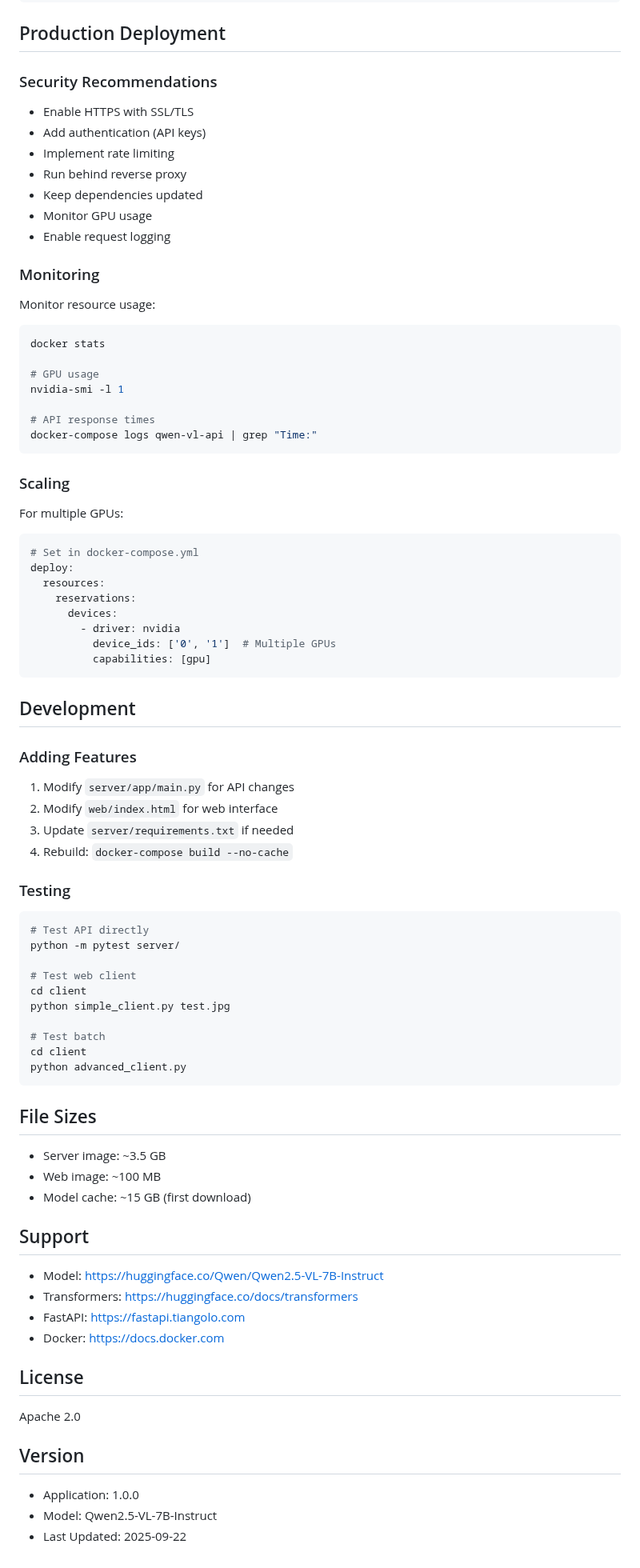
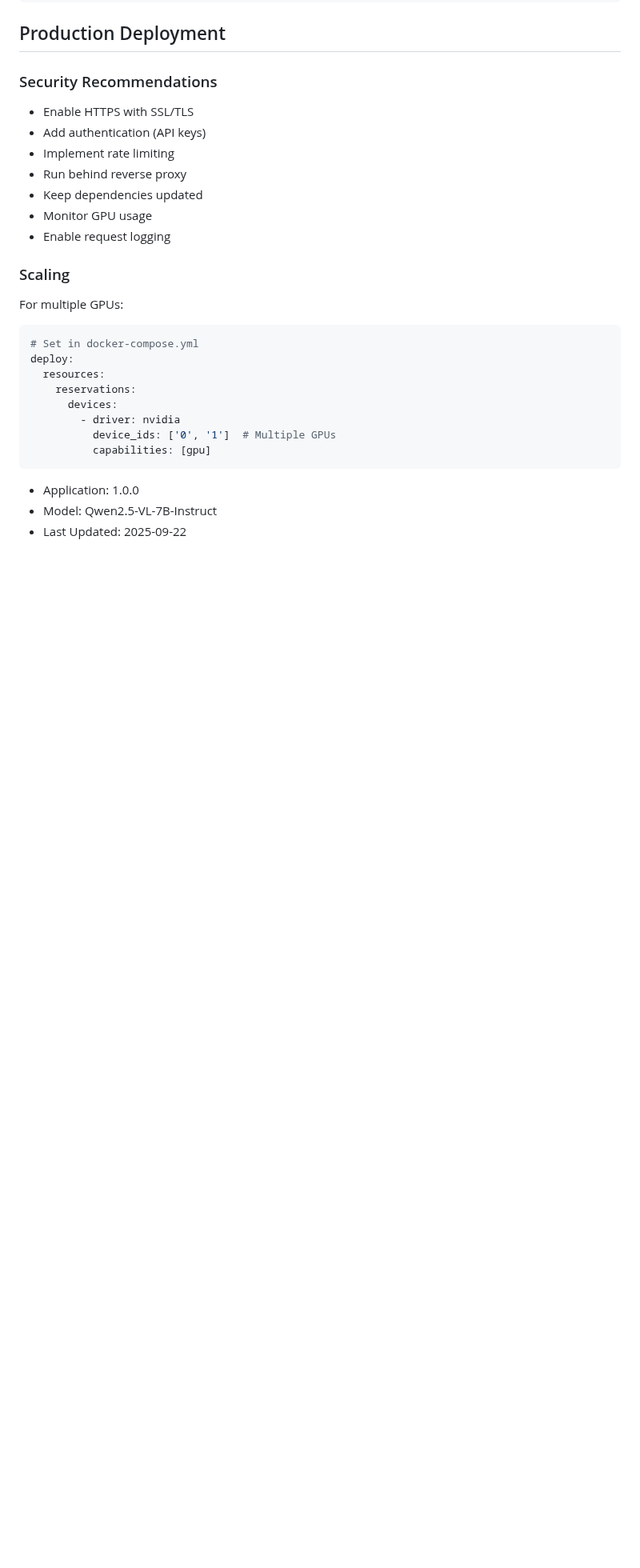
Before and after one commit to fg-scw/Qwen2.5-VL-POC, a Markdown page: README.md, the part around the change. Shown at 80% size. GitHub-like rendering; blank space fills up the shorter version.

````diff
--- a/README.md
+++ b/README.md
@@ -353,20 +353,6 @@ server {
 - Monitor GPU usage
 - Enable request logging
 
-### Monitoring
-
-Monitor resource usage:
-
-```bash
-docker stats
-
-# GPU usage
-nvidia-smi -l 1
-
-# API response times
-docker-compose logs qwen-vl-api | grep "Time:"
-```
-
 ### Scaling
 
 For multiple GPUs:
@@ -382,48 +368,6 @@ deploy:
           capabilities: [gpu]
 ```
 
-## Development
-
-### Adding Features
-
-1. Modify `server/app/main.py` for API changes
-2. Modify `web/index.html` for web interface
-3. Update `server/requirements.txt` if needed
-4. Rebuild: `docker-compose build --no-cache`
-
-### Testing
-
-```bash
-# Test API directly
-python -m pytest server/
-
-# Test web client
-cd client
-python simple_client.py test.jpg
-
-# Test batch
-cd client
-python advanced_client.py
-```
-
-## File Sizes
-
-- Server image: ~3.5 GB
-- Web image: ~100 MB
-- Model cache: ~15 GB (first download)
-
-## Support
-
-- Model: https://huggingface.co/Qwen/Qwen2.5-VL-7B-Instruct
-- Transformers: https://huggingface.co/docs/transformers
-- FastAPI: https://fastapi.tiangolo.com
-- Docker: https://docs.docker.com
-
-## License
-
-Apache 2.0
-
-## Version
 
 - Application: 1.0.0
 - Model: Qwen2.5-VL-7B-Instruct
````
